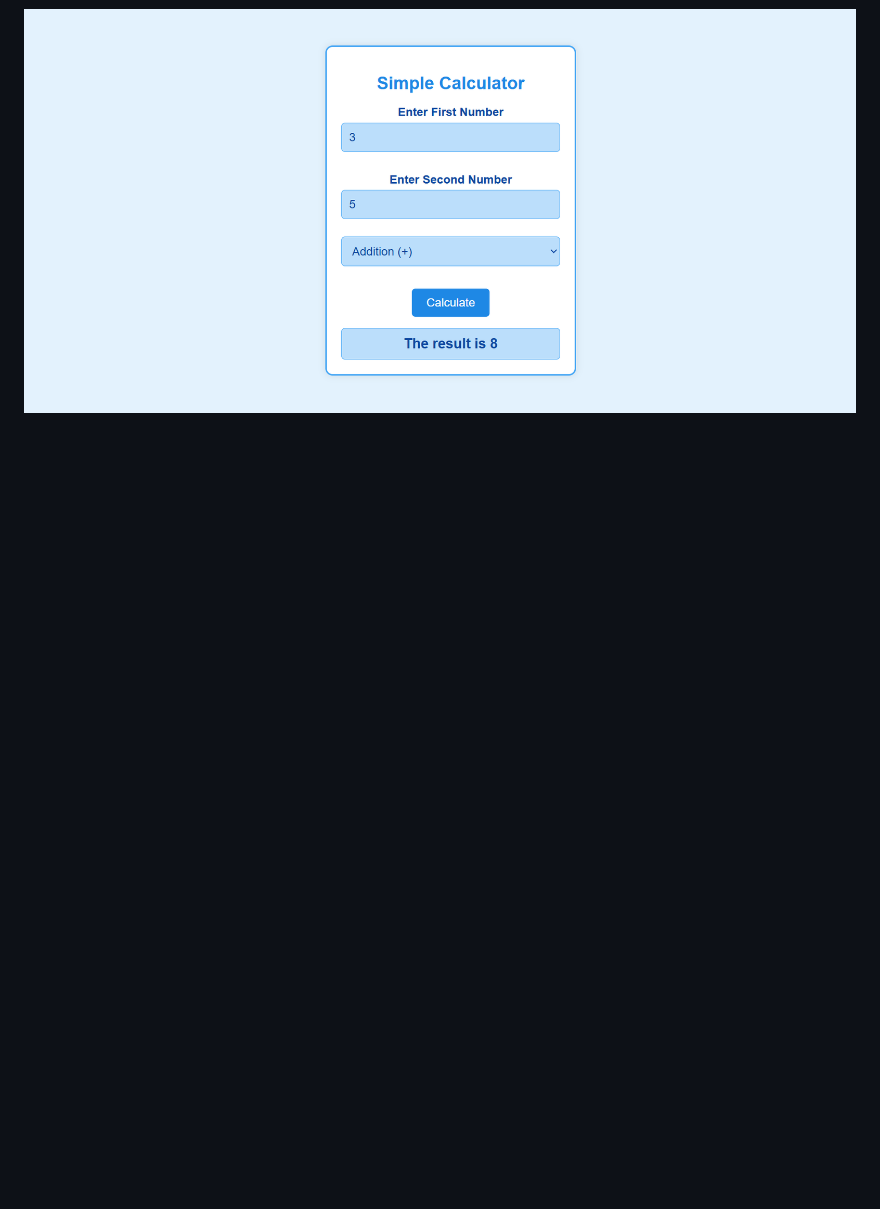
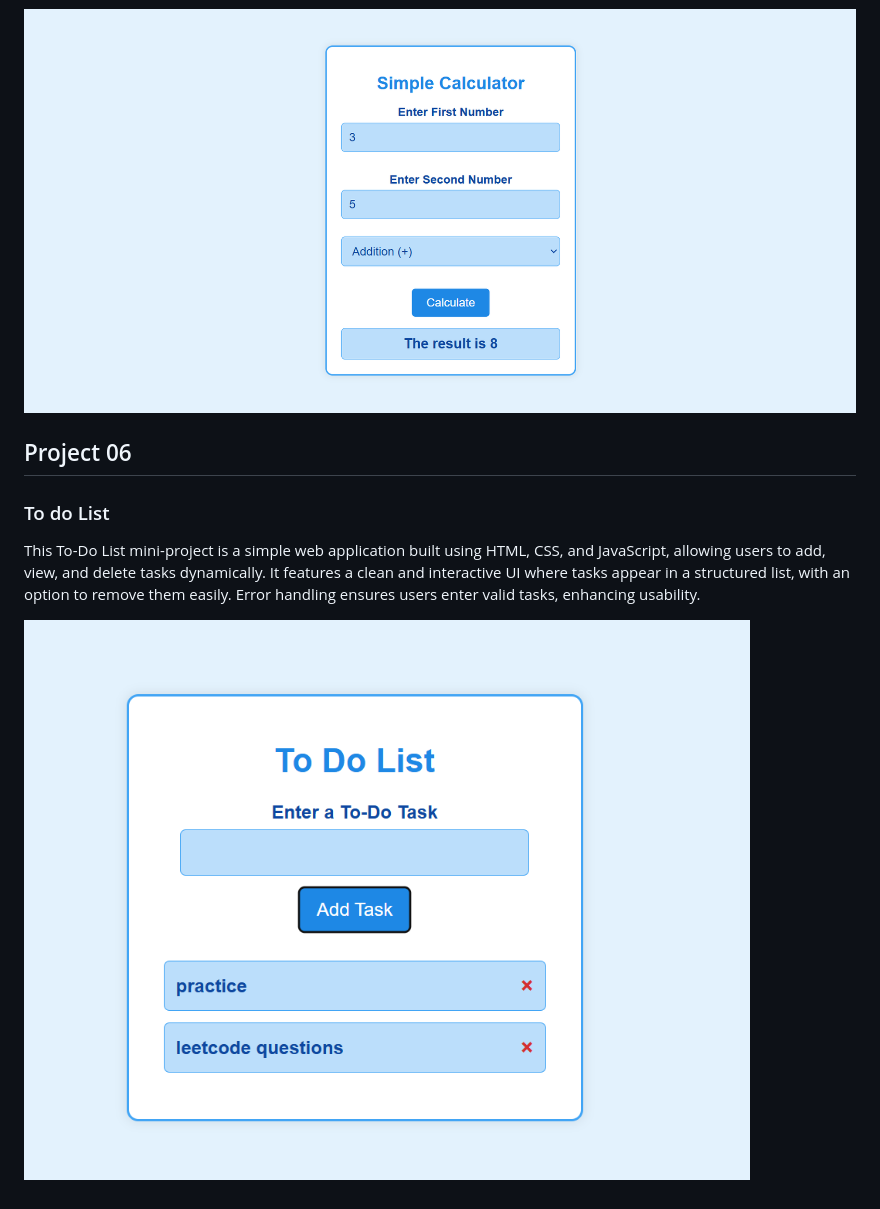
Before and after one commit to itsmeumaima/JavaScript, a Markdown page: DomProjects/project.md, the part around the change. Drawn GitHub-style; pictures changed too: DomProjects/image-5.png (added); blank space fills up the shorter version.

```diff
--- a/DomProjects/project.md
+++ b/DomProjects/project.md
@@ -37,3 +37,11 @@ This mini-project, "Guess the Number," is an interactive web-based game where pl
 A simple calculator is a fundamental tool that performs basic arithmetic operations such as addition, subtraction, multiplication, and division. It allows users to input two numbers, select an operation, and instantly receive a calculated result. This project, built using HTML, CSS, and JavaScript, provides an interactive and user-friendly interface for quick calculations. The JavaScript logic ensures error handling for invalid inputs and prevents division by zero, making the calculator both efficient and reliable.
 
 ![pic5](image-3.png)
+
+## Project 06
+
+### To do List
+
+This To-Do List mini-project is a simple web application built using HTML, CSS, and JavaScript, allowing users to add, view, and delete tasks dynamically. It features a clean and interactive UI where tasks appear in a structured list, with an option to remove them easily. Error handling ensures users enter valid tasks, enhancing usability.
+
+![pic6](image-5.png)
```
Also changed, not shown: 3 other files.
